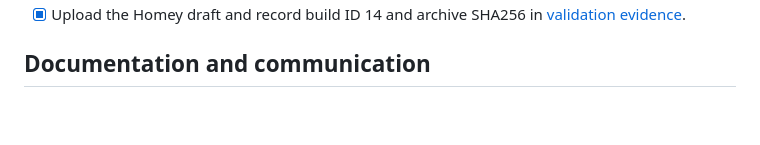
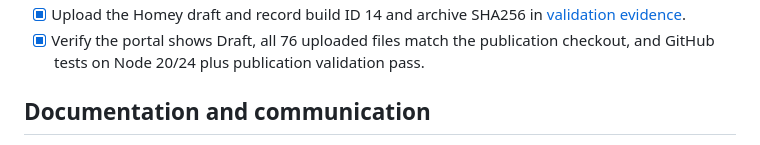
Before and after one commit to vincent-roue/com.roue.geozones, a Markdown page: docs/RELEASE_CHECKLIST.md, the part around one of its changes. Rendered like a GitHub page; blank space fills up the shorter version.

Commit message:
Record publication draft and completed preparation checks

```diff
--- a/docs/RELEASE_CHECKLIST.md
+++ b/docs/RELEASE_CHECKLIST.md
@@ -14,4 +14,5 @@ Version 2.0.4 prepares the tested 2.0.3 runtime for publication. Uploading a dra
 - [x] Upload the Homey draft and record build ID 14 and archive SHA256 in [validation evidence](publication/VALIDATION.json).
+- [x] Verify the portal shows Draft, all 76 uploaded files match the publication checkout, and GitHub tests on Node 20/24 plus publication validation pass.
 
 ## Documentation and communication
 
```
Also changed, not shown: other parts of docs/RELEASE_CHECKLIST.md (+1 -1 lines), docs/publication/STATUS.fr.md (added, +25 -0 lines).
